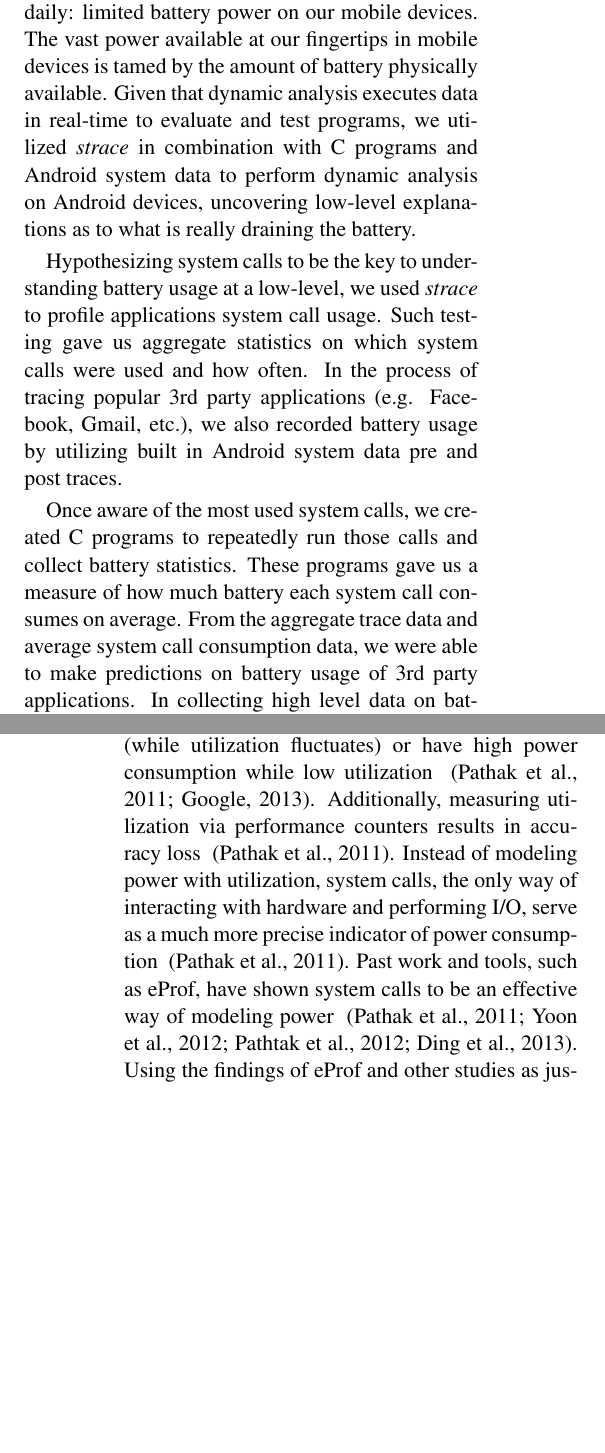
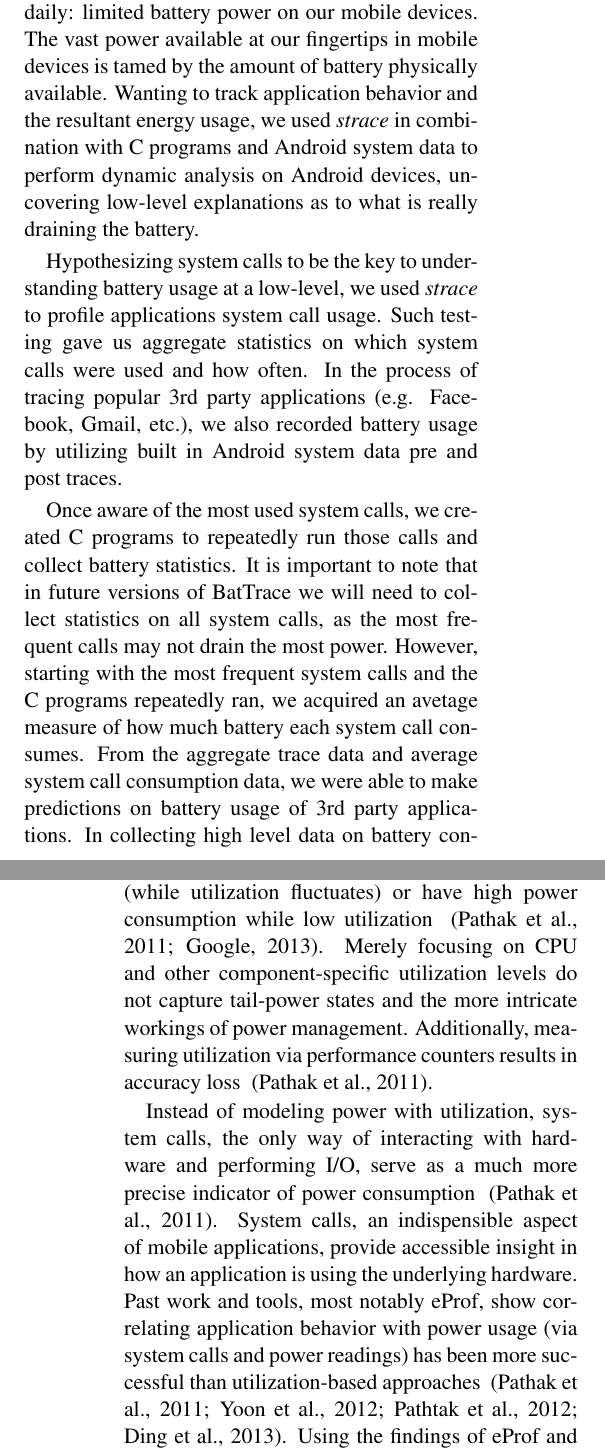
Before and after one commit to mserran2/BatTrace, a LaTeX paper (battrace_draft.tex): two parts of the columns of pages 1 and 2 of 5, joined at a grey line, cut so that both start at the same text, the shorter picture padded with empty space. Compiled offline with pdfLaTeX.

Commit message:
updated draft

```diff
--- a/battrace_draft.tex
+++ b/battrace_draft.tex
@@ -66,9 +66,8 @@ Craig Pentrack\\
 \section{Introduction}
 Our project is motivated by an issue that we face daily: limited battery power
 on our mobile devices. The vast power available at our fingertips in mobile
-devices is tamed by the amount of battery physically available. Given
-that dynamic analysis executes data in real-time to evaluate and test programs,
-we utilized \textit{strace} in combination with C programs and Android system data to perform
+devices is tamed by the amount of battery physically available. Wanting to track application behavior
+and the resultant energy usage, we used \textit{strace} in combination with C programs and Android system data to perform
 dynamic analysis on Android devices, uncovering low-level explanations as to what is really
 draining the battery.
 
@@ -79,8 +78,10 @@ statistics on which system calls were used and how often.  In the process of tra
 built in Android system data pre and post traces.
 
 Once aware of the most used system calls, we created C programs to repeatedly run those calls and
-collect battery statistics.  These programs gave us a measure of how much battery each system call
-consumes on average.  From the aggregate trace data and average system call consumption data, we were
+collect battery statistics.  It is important to note that in future versions of BatTrace we will need to collect
+statistics on all system calls, as the most frequent calls may not drain the most power.  However, starting with the
+most frequent system calls and the C programs repeatedly ran, we acquired an avetage measure of how much battery each system call
+consumes.  From the aggregate trace data and average system call consumption data, we were
 able to make predictions on battery usage of 3rd party applications.  In collecting high level
 data on battery consumption, we hope to better inform Android users which applications drain their
 battery level most, providing a good set of guidelines for mobile users to follow when low battery
@@ -96,12 +97,18 @@ model for representing power states and deducing battery usage ~\cite{pathak-sys
 sometimes strong correlation exists between utilization and power consumption, often
 applications have constant power consumption while in certain states (while
 utilization fluctuates) or have high power consumption while low utilization ~\cite{pathak-systemcall,google-androiddev}.
+Merely focusing on CPU and other component-specific
+utilization levels do not capture tail-power states and the more intricate workings of power management.
 Additionally, measuring utilization via performance counters results in accuracy
-loss ~\cite{pathak-systemcall}.  Instead of modeling power with utilization, system calls, the only way of
+loss ~\cite{pathak-systemcall}.
+
+Instead of modeling power with utilization, system calls, the only way of
 interacting with hardware and performing I/O, serve as a much more precise indicator
-of power consumption ~\cite{pathak-systemcall}.  Past work and tools, such as eProf, have shown system
-calls to be an effective way of modeling power ~\cite{pathak-systemcall,yoon-appscope,pathak-eprof,ding-signals}.  Using the findings
-of eProf and other studies as justification, we measured and classified system
+of power consumption ~\cite{pathak-systemcall}.  System calls, an indispensible aspect of mobile applications,
+provide accessible insight in how an application is using the underlying hardware.  Past work and tools, most
+notably eProf, show correlating application behavior with power usage (via system calls and power readings) has
+been more successful than utilization-based approaches ~\cite{pathak-systemcall,yoon-appscope,pathak-eprof,ding-signals}.
+Using the findings of eProf and other studies as justification, we measured and classified system
 calls on Android smartphones in terms of their effect on battery life.
 
 While eProf foregrounded system calls as an effective indicator of changes in power
```
Also changed, not shown: battrace_draft.tex (16 more changed lines).
